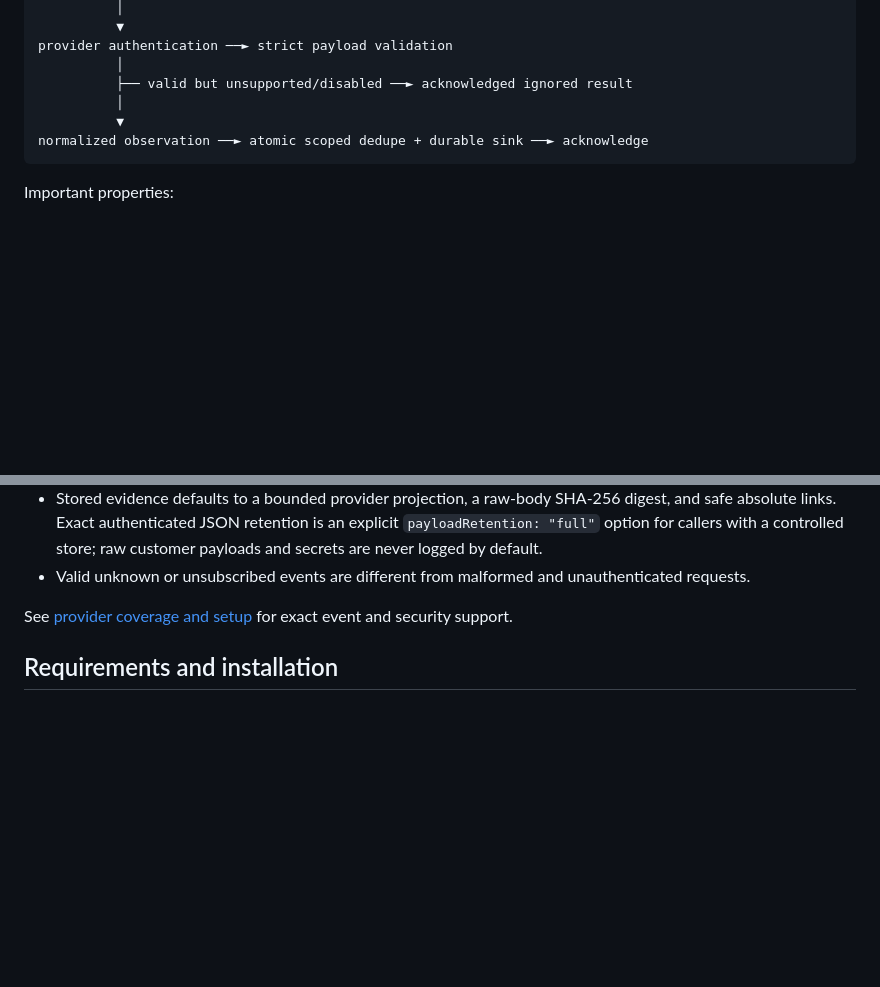
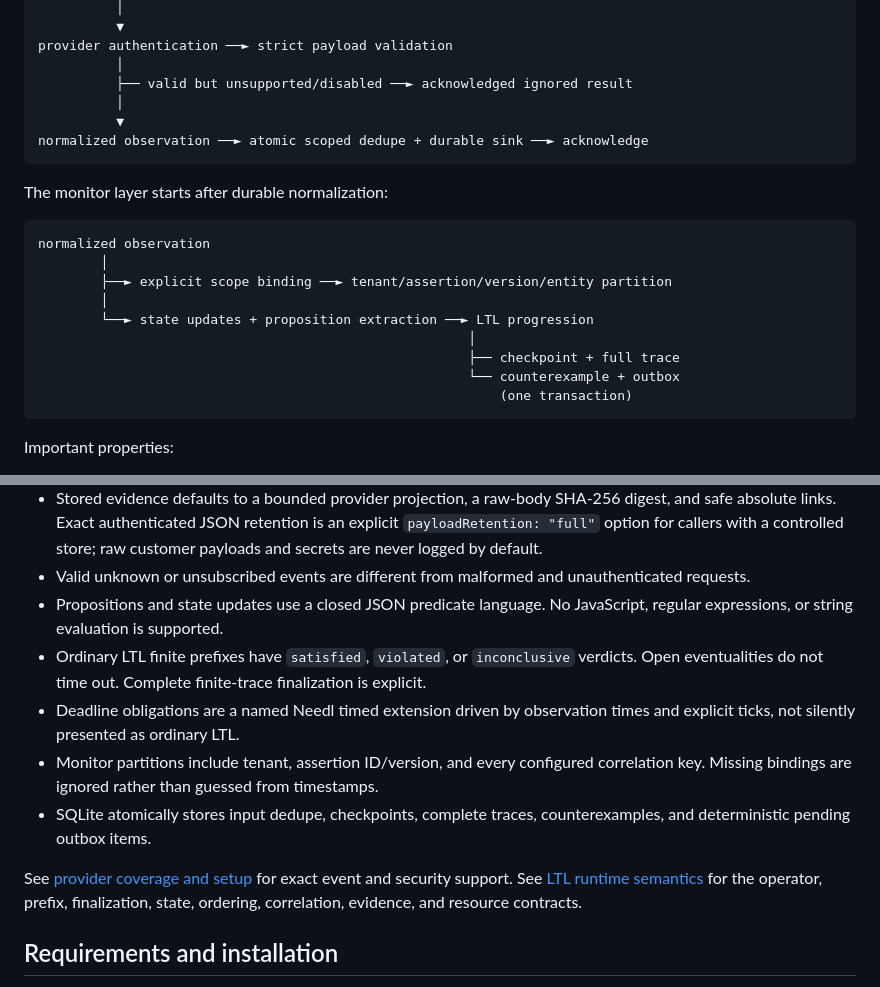
Before and after one commit to kavishsathia/needl, a Markdown page: README.md, 2 parts joined by grey strips. Drawn GitHub-style; blank space fills up the shorter version.

````diff
--- a/README.md
+++ b/README.md
@@ -23,6 +23,20 @@ provider authentication ──► strict payload validation
 normalized observation ──► atomic scoped dedupe + durable sink ──► acknowledge
 ```
 
+The monitor layer starts after durable normalization:
+
+```text
+normalized observation
+        │
+        ├──► explicit scope binding ──► tenant/assertion/version/entity partition
+        │
+        └──► state updates + proposition extraction ──► LTL progression
+                                                       │
+                                                       ├── checkpoint + full trace
+                                                       └── counterexample + outbox
+                                                           (one transaction)
+```
+
 Important properties:
 
 - Signatures are verified against the original bytes before JSON parsing.
@@ -33,8 +47,14 @@ Important properties:
 - Relationships carry an `evidencePath`; the adapters do not infer that a mention, status, or co-occurrence proves a fix.
 - Stored evidence defaults to a bounded provider projection, a raw-body SHA-256 digest, and safe absolute links. Exact authenticated JSON retention is an explicit `payloadRetention: "full"` option for callers with a controlled store; raw customer payloads and secrets are never logged by default.
 - Valid unknown or unsubscribed events are different from malformed and unauthenticated requests.
+- Propositions and state updates use a closed JSON predicate language. No JavaScript, regular expressions, or string evaluation is supported.
+- Ordinary LTL finite prefixes have `satisfied`, `violated`, or `inconclusive` verdicts. Open eventualities do not time out. Complete finite-trace finalization is explicit.
+- Deadline obligations are a named Needl timed extension driven by observation times and explicit ticks, not silently presented as ordinary LTL.
+- Monitor partitions include tenant, assertion ID/version, and every configured correlation key. Missing bindings are ignored rather than guessed from timestamps.
+- SQLite atomically stores input dedupe, checkpoints, complete traces, counterexamples, and deterministic pending outbox items.
 
 See [provider coverage and setup](docs/providers.md) for exact event and security support.
+See [LTL runtime semantics](docs/ltl-semantics.md) for the operator, prefix, finalization, state, ordering, correlation, evidence, and resource contracts.
 
 ## Requirements and installation
 
````
Also changed, not shown: other parts of README.md (+70 -4 lines), FINAL.md (+3 -0 lines), docs/ltl-semantics.md (+2 -1 lines).
